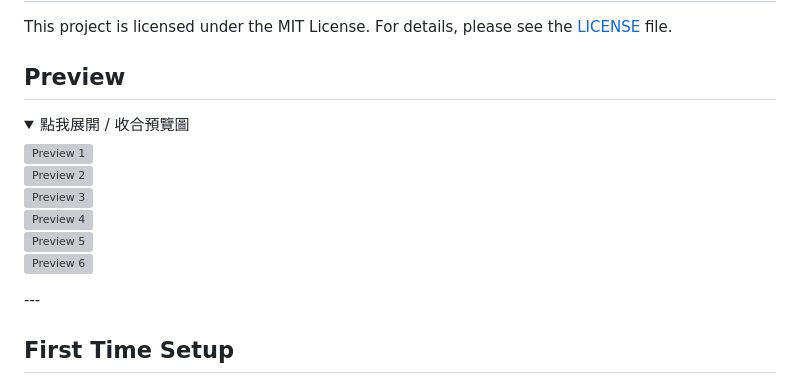
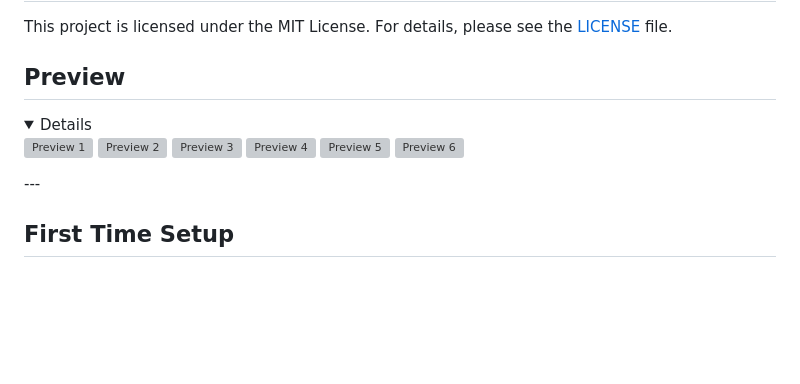
Before and after one commit to ITtest1/TeleFileDB, a Markdown page: README.md, the part around the change. GitHub-like rendering; folded sections open; blank space fills up the shorter version; grey boxes are pictures that could not be loaded.

```diff
--- a/README.md
+++ b/README.md
@@ -22,7 +22,7 @@ This project is licensed under the MIT License. For details, please see the [LIC
 ## Preview
 
 <details>
-<summary>點我展開 / 收合預覽圖</summary>
+
 
 ![Preview 1](./.github/images/preview1.png)
 ![Preview 2](./.github/images/preview2.png)
@@ -30,6 +30,7 @@ This project is licensed under the MIT License. For details, please see the [LIC
 ![Preview 4](./.github/images/preview4.png)
 ![Preview 5](./.github/images/preview5.png)
 ![Preview 6](./.github/images/preview6.png)
+
 
 </details>
 ---
```
